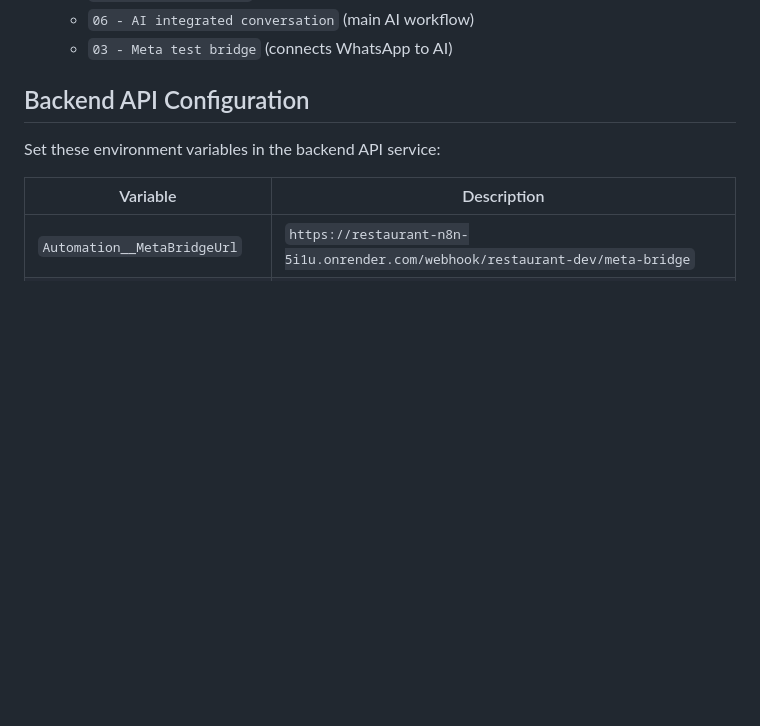
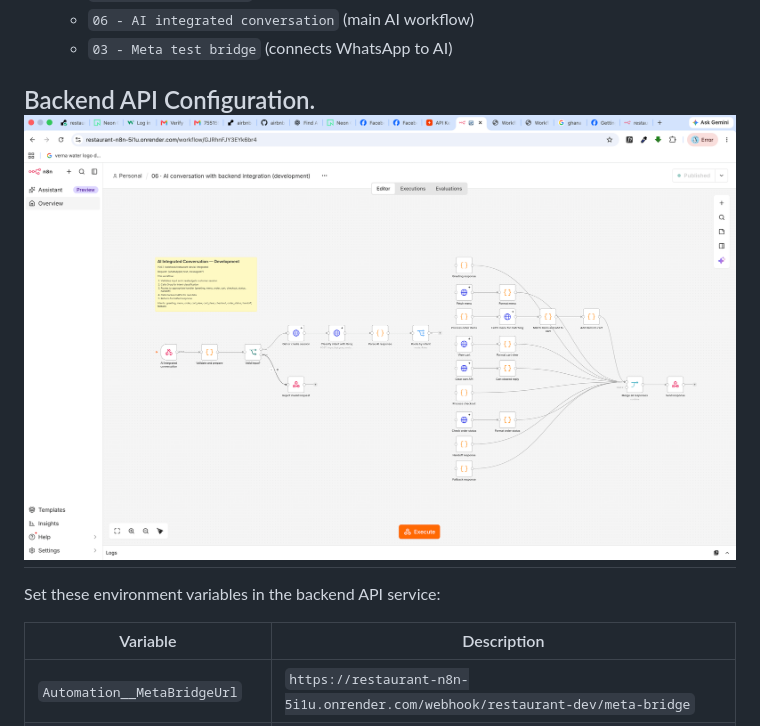
Before and after one commit to acob1/RestaurantSystem, a Markdown page: docs/n8n-setup.md, the part around the change. Rendered like a GitHub page; pictures changed too: docs/image.png (added); blank space fills up the shorter version.

```diff
--- a/docs/n8n-setup.md
+++ b/docs/n8n-setup.md
@@ -80,7 +80,7 @@ This workflow handles all customer intents:
    - `06 - AI integrated conversation` (main AI workflow)
    - `03 - Meta test bridge` (connects WhatsApp to AI)
 
-## Backend API Configuration
+## Backend API Configuration.   ![alt text](image.png)
 
 Set these environment variables in the backend API service:
 
```
Also changed, not shown: README.md (+1 -0 lines), 1 other file.
